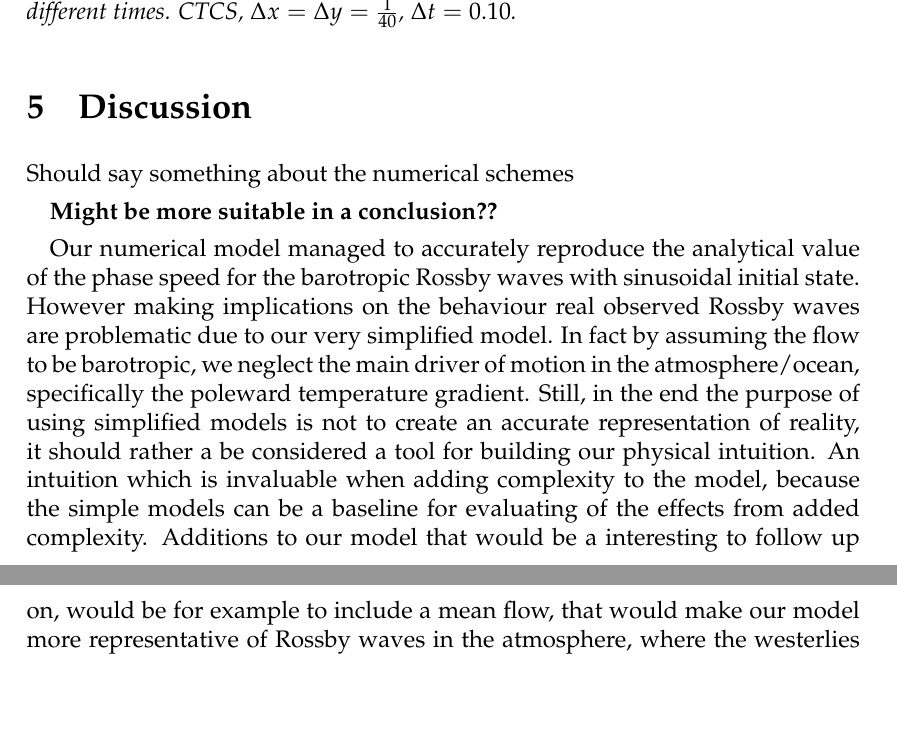
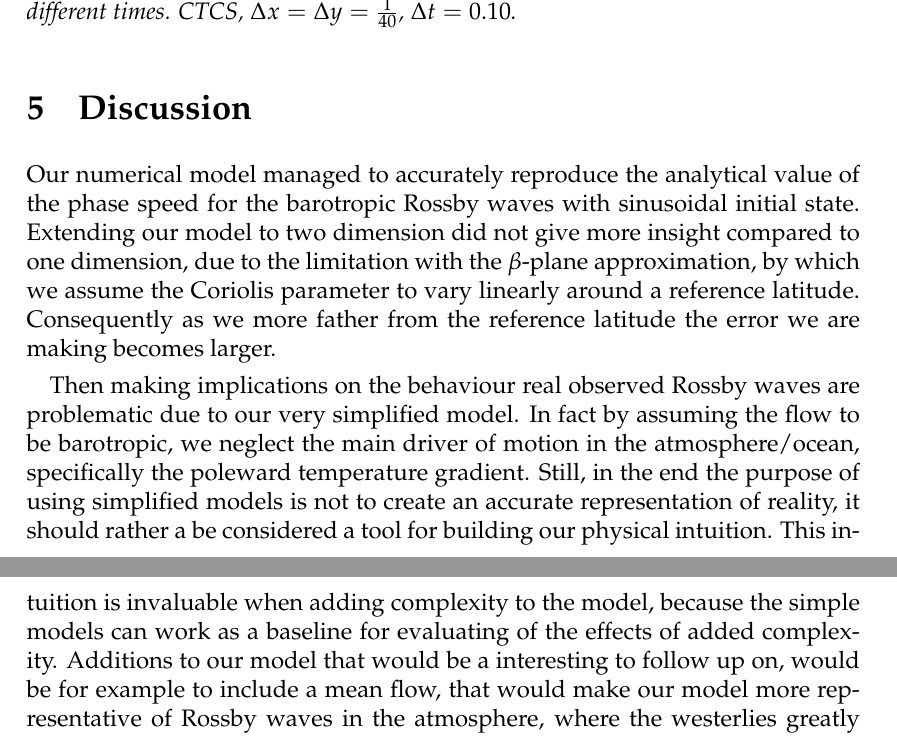
Before and after one commit to ejgal/FYS4150, a LaTeX document (Project5/latex/main.tex, which reads Project5/latex/discussion.tex): two parts of pages 17 and 18 of 20, joined at a grey line, cut so that both start at the same text, the shorter picture padded with empty space. Compiled offline with pdfLaTeX.

Commit message:
update discussion

```diff
--- a/Project5/latex/discussion.tex
+++ b/Project5/latex/discussion.tex
@@ -1,19 +1,22 @@
 \section{Discussion}
-Should say something about the numerical schemes
 
-\textbf{Might be more suitable in a conclusion??}
+Our numerical model managed to accurately reproduce the analytical value of the
+phase speed for the barotropic Rossby waves with sinusoidal initial state.
+Extending our model to two dimension did not give more insight compared to
+ one dimension, due to the limitation with the $\beta$-plane approximation, by
+which we assume the Coriolis parameter to vary linearly around a reference
+latitude. Consequently as we more father from the reference latitude the error
+we are making becomes larger.
 
-Our numerical model managed to accurately reproduce the analytical value of the  phase speed
-for the barotropic Rossby waves with sinusoidal initial state. However making
-implications on the behaviour real
+Then making implications on the behaviour real
 observed Rossby waves are problematic due to our very simplified model. In fact
 by assuming the flow to be barotropic, we neglect the main driver of
 motion in the atmosphere/ocean, specifically the poleward
 temperature gradient. Still, in the end the purpose of using simplified models
 is not to create an accurate representation of reality, it should rather a be
-considered a tool for building our physical intuition. An intuition which
-is invaluable when adding complexity to the model, because the simple models can
-be a baseline for evaluating of the effects from added complexity.
+considered a tool for building our physical intuition. This intuition is
+invaluable when adding complexity to the model, because the simple models can
+work as a baseline for evaluating of the effects of added complexity.
 Additions to our model that would be a interesting to follow up on, would be for
 example to include a mean flow, that would make our model more representative of
 Rossby waves in the atmosphere, where the westerlies greatly influences the
```
